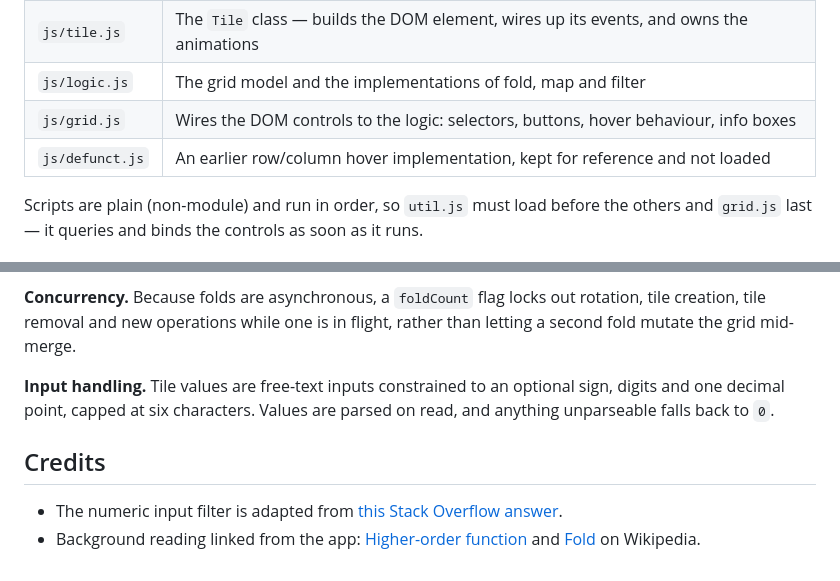
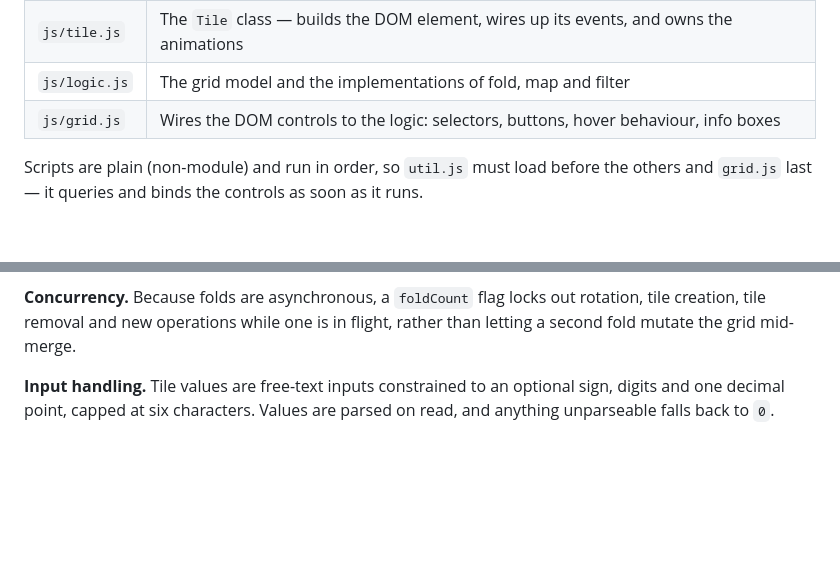
Before and after one commit to tobyweir/VHOF_app, a Markdown page: README.md, 2 parts joined by grey strips. Drawn GitHub-style; blank space fills up the shorter version.

Commit message:
Remove credits section and update defunct.js description
Removed the credits section and updated the description of the defunct.js file.

```diff
--- a/README.md
+++ b/README.md
@@ -53,7 +53,7 @@ python3 -m http.server 8000
 | `js/tile.js` | The `Tile` class — builds the DOM element, wires up its events, and owns the animations |
 | `js/logic.js` | The grid model and the implementations of fold, map and filter |
 | `js/grid.js` | Wires the DOM controls to the logic: selectors, buttons, hover behaviour, info boxes |
-| `js/defunct.js` | An earlier row/column hover implementation, kept for reference and not loaded |
+
 
 Scripts are plain (non-module) and run in order, so `util.js` must load before the others and `grid.js` last — it queries and binds the controls as soon as it runs.
 
@@ -66,8 +66,3 @@ Scripts are plain (non-module) and run in order, so `util.js` must load before t
 **Concurrency.** Because folds are asynchronous, a `foldCount` flag locks out rotation, tile creation, tile removal and new operations while one is in flight, rather than letting a second fold mutate the grid mid-merge.
 
 **Input handling.** Tile values are free-text inputs constrained to an optional sign, digits and one decimal point, capped at six characters. Values are parsed on read, and anything unparseable falls back to `0`.
-
-## Credits
-
-- The numeric input filter is adapted from [this Stack Overflow answer](https://stackoverflow.com/questions/469357/html-text-input-allow-only-numeric-input).
-- Background reading linked from the app: [Higher-order function](https://en.wikipedia.org/wiki/Higher-order_function) and [Fold](https://en.wikipedia.org/wiki/Fold_(higher-order_function)) on Wikipedia.
```
